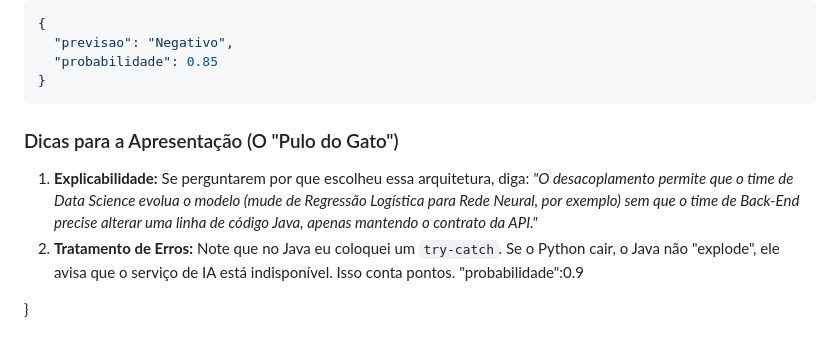
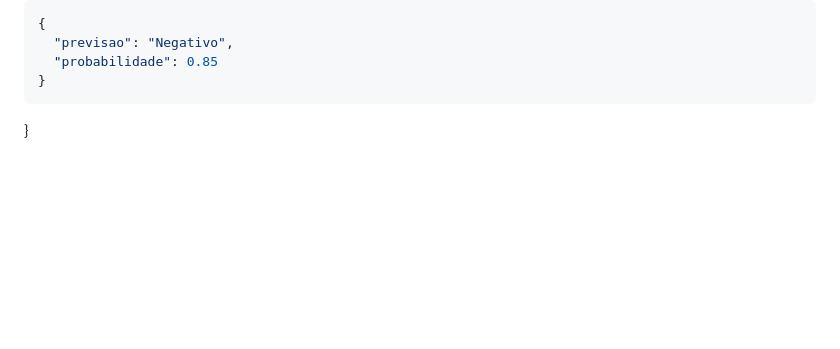
Before and after one commit to ORGHackathons/hackathonONE, a Markdown page: README.md, the part around the change. Drawn GitHub-style; blank space fills up the shorter version.

Commit message:
Remove tips for presentation section
Alterado pequena parte no final do arquivo Readme

````diff
--- a/README.md
+++ b/README.md
@@ -611,10 +611,6 @@ Para apresentar isso no Hackathon, siga esta ordem exata:
 }
 ```
 
-### Dicas para a Apresentação (O "Pulo do Gato")
 
-1.  **Explicabilidade:** Se perguntarem por que escolheu essa arquitetura, diga: *"O desacoplamento permite que o time de Data Science evolua o modelo (mude de Regressão Logística para Rede Neural, por exemplo) sem que o time de Back-End precise alterar uma linha de código Java, apenas mantendo o contrato da API."*
-2.  **Tratamento de Erros:** Note que no Java eu coloquei um `try-catch`. Se o Python cair, o Java não "explode", ele avisa que o serviço de IA está indisponível. Isso conta pontos.
-"probabilidade":0.9
 
 }
````
